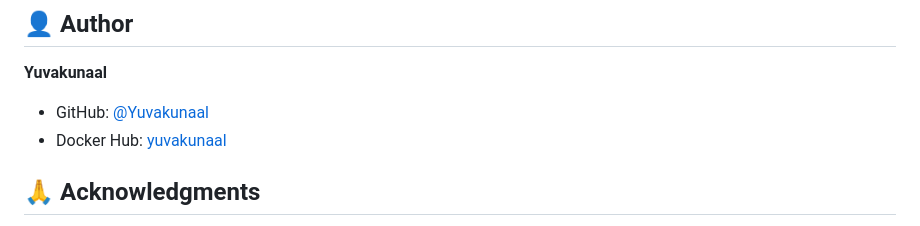
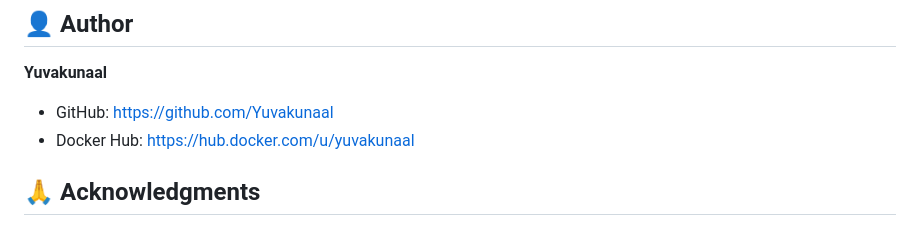
Before and after one commit to gvinaykumar6281/devopsassignment2, a Markdown page: README.md, the part around the change. GitHub-like rendering.

```diff
--- a/README.md
+++ b/README.md
@@ -422,8 +422,8 @@ kubectl create secret docker-registry regcred \
 
 **Yuvakunaal**
 
-- GitHub: [@Yuvakunaal](https://github.com/Yuvakunaal)
-- Docker Hub: [yuvakunaal](https://hub.docker.com/u/yuvakunaal)
+- GitHub: [https://github.com/Yuvakunaal](https://github.com/Yuvakunaal)
+- Docker Hub: [https://hub.docker.com/u/yuvakunaal](https://hub.docker.com/u/yuvakunaal)
 
 ## 🙏 Acknowledgments
 
```
